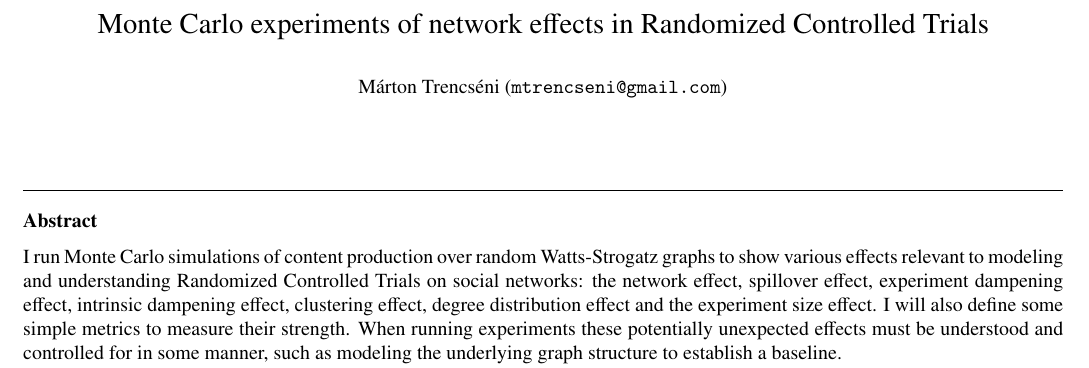
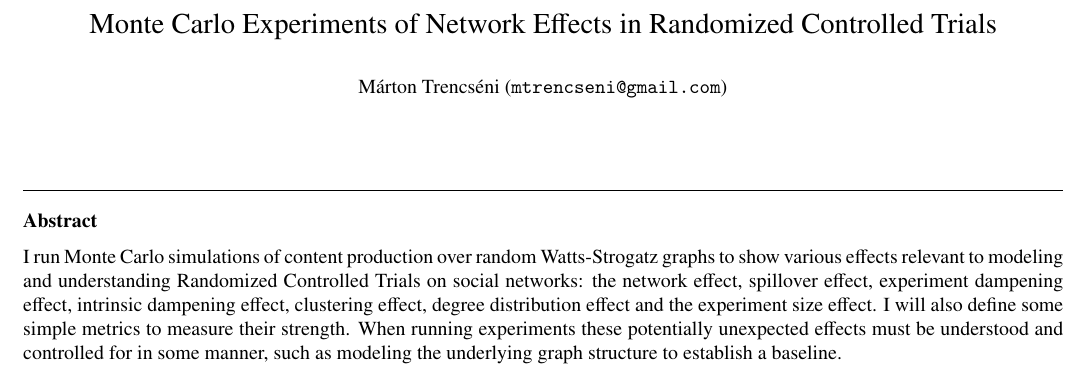
Before and after one commit to mtrencseni/monte-carlo-network-effects-rct-2023, a LaTeX paper (latex/monte-carlo-network-effects-rct-2023.tex): part of page 1 of 7, cut so that both start at the same text. Compiled offline with pdfLaTeX.

Commit message:
Capitalize title

```diff
--- a/latex/monte-carlo-network-effects-rct-2023.tex
+++ b/latex/monte-carlo-network-effects-rct-2023.tex
@@ -21,7 +21,7 @@
 
 \begin{frontmatter}
 
-\title{Monte Carlo experiments of network effects in Randomized Controlled Trials}
+\title{Monte Carlo Experiments of Network Effects in Randomized Controlled Trials}
 
 \author{Márton Trencséni (\texttt{mtrencseni@gmail.com})}
 
```
